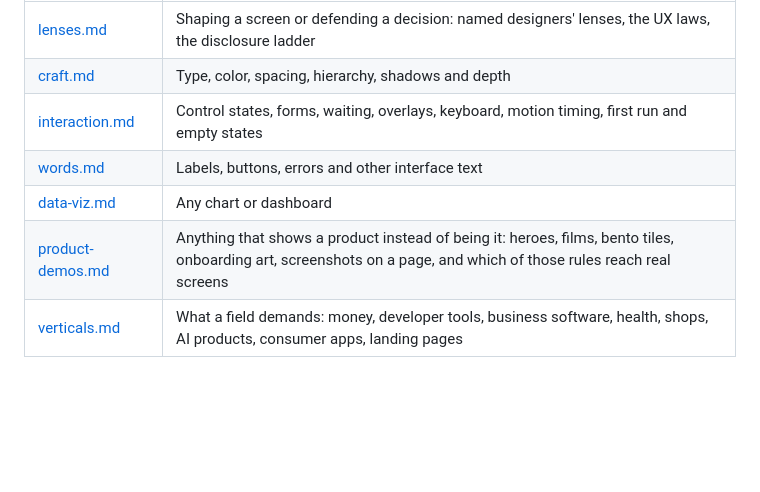
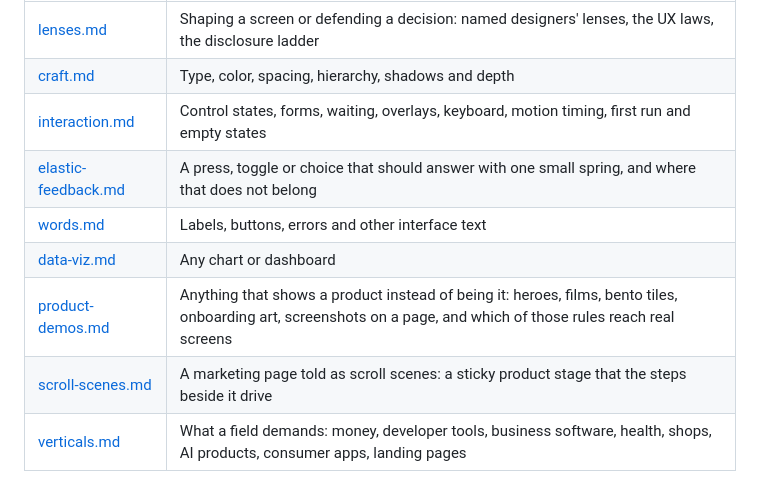
Before and after one commit to jeevankarandikar/studio, a Markdown page: skills/design-jeev/SKILL.md, the part around the change. GitHub-like rendering; blank space fills up the shorter version.

Commit message:
design-jeev gains two references: elastic feedback, one small spring on a pressed control and where it does not belong, and scroll scenes, a product stage that the steps beside it drive

```diff
--- a/skills/design-jeev/SKILL.md
+++ b/skills/design-jeev/SKILL.md
@@ -31,9 +31,11 @@ Load a reference when the work touches its subject, and only then:
 | [lenses.md](references/lenses.md) | Shaping a screen or defending a decision: named designers' lenses, the UX laws, the disclosure ladder |
 | [craft.md](references/craft.md) | Type, color, spacing, hierarchy, shadows and depth |
 | [interaction.md](references/interaction.md) | Control states, forms, waiting, overlays, keyboard, motion timing, first run and empty states |
+| [elastic-feedback.md](references/elastic-feedback.md) | A press, toggle or choice that should answer with one small spring, and where that does not belong |
 | [words.md](references/words.md) | Labels, buttons, errors and other interface text |
 | [data-viz.md](references/data-viz.md) | Any chart or dashboard |
 | [product-demos.md](references/product-demos.md) | Anything that shows a product instead of being it: heroes, films, bento tiles, onboarding art, screenshots on a page, and which of those rules reach real screens |
+| [scroll-scenes.md](references/scroll-scenes.md) | A marketing page told as scroll scenes: a sticky product stage that the steps beside it drive |
 | [verticals.md](references/verticals.md) | What a field demands: money, developer tools, business software, health, shops, AI products, consumer apps, landing pages |
 
 ## Explore
```
Also changed, not shown: 2 other files.
